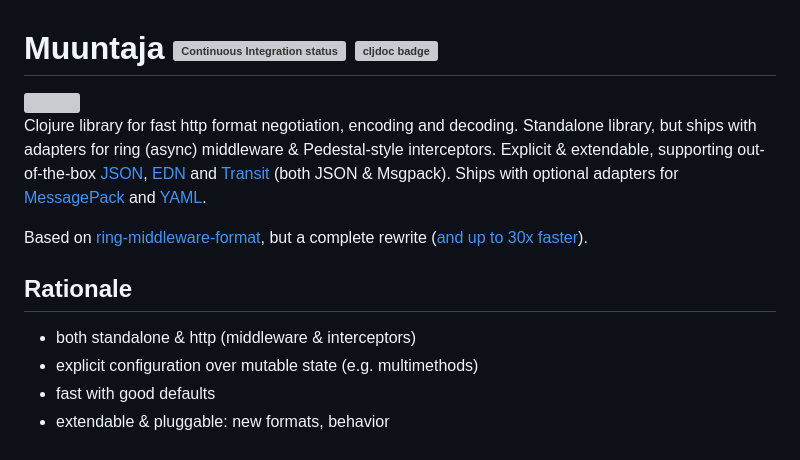
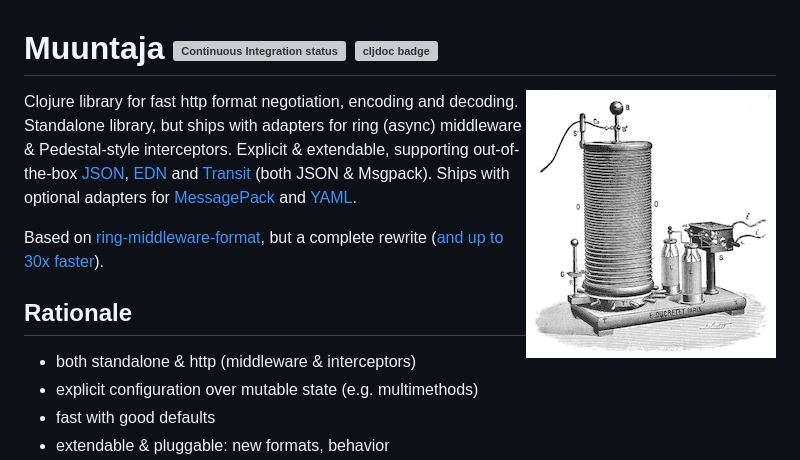
Before and after one commit to metosin/muuntaja, a Markdown page: README.md, the part around the change. GitHub-like rendering; pictures changed too: doc/muuntaja-small.png (added); grey boxes are pictures that could not be loaded.

Commit message:
Image

```diff
--- a/README.md
+++ b/README.md
@@ -1,6 +1,6 @@
 # Muuntaja [![Continuous Integration status](https://secure.travis-ci.org/metosin/muuntaja.png)](http://travis-ci.org/metosin/muuntaja) [![cljdoc badge](https://cljdoc.xyz/badge/metosin/muuntaja)](https://cljdoc.xyz/jump/release/metosin/muuntaja)
 
-<img src="https://raw.githubusercontent.com/wiki/metosin/muuntaja/muuntaja-small.png" align="right"/>
+<img src="https://raw.githubusercontent.com/metosin/muuntaja/master/doc/muuntaja-small.png" align="right"/>
 
 Clojure library for fast http format negotiation, encoding and decoding. Standalone library, but ships with adapters for ring (async) middleware & Pedestal-style interceptors. Explicit & extendable, supporting out-of-the-box [JSON](http://www.json.org/), [EDN](https://github.com/edn-format/edn) and [Transit](https://github.com/cognitect/transit-format) (both JSON & Msgpack). Ships with optional adapters for [MessagePack](http://msgpack.org/) and [YAML](http://yaml.org/).
 
```
